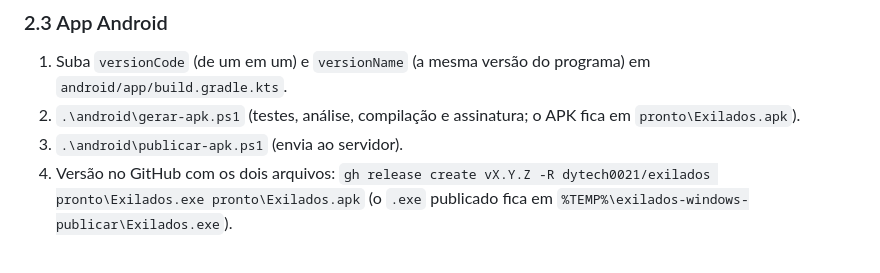
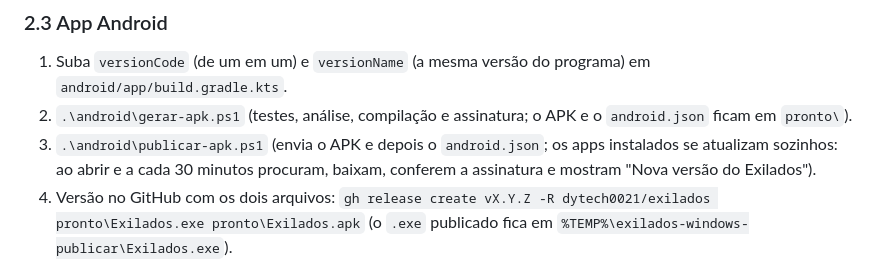
Before and after one commit to dytech0021/exilados, a Markdown page: docs/operacao.md, the part around the change. Rendered like a GitHub page.

Commit message:
Guia: atualização automática do app Android
Co-Authored-By: Claude Opus 5.5 <noreply@anthropic.com>

```diff
--- a/docs/operacao.md
+++ b/docs/operacao.md
@@ -49,8 +49,9 @@ atualização: guarde a senha num gerenciador de senhas.
 ### 2.3 App Android
 
 1. Suba `versionCode` (de um em um) e `versionName` (a mesma versão do programa) em `android/app/build.gradle.kts`.
-2. `.\android\gerar-apk.ps1` (testes, análise, compilação e assinatura; o APK fica em `pronto\Exilados.apk`).
-3. `.\android\publicar-apk.ps1` (envia ao servidor).
+2. `.\android\gerar-apk.ps1` (testes, análise, compilação e assinatura; o APK e o `android.json` ficam em `pronto\`).
+3. `.\android\publicar-apk.ps1` (envia o APK e depois o `android.json`; os apps instalados se atualizam sozinhos: ao
+   abrir e a cada 30 minutos procuram, baixam, conferem a assinatura e mostram "Nova versão do Exilados").
 4. Versão no GitHub com os dois arquivos: `gh release create vX.Y.Z -R dytech0021/exilados pronto\Exilados.exe pronto\Exilados.apk`
    (o `.exe` publicado fica em `%TEMP%\exilados-windows-publicar\Exilados.exe`).
 
```
